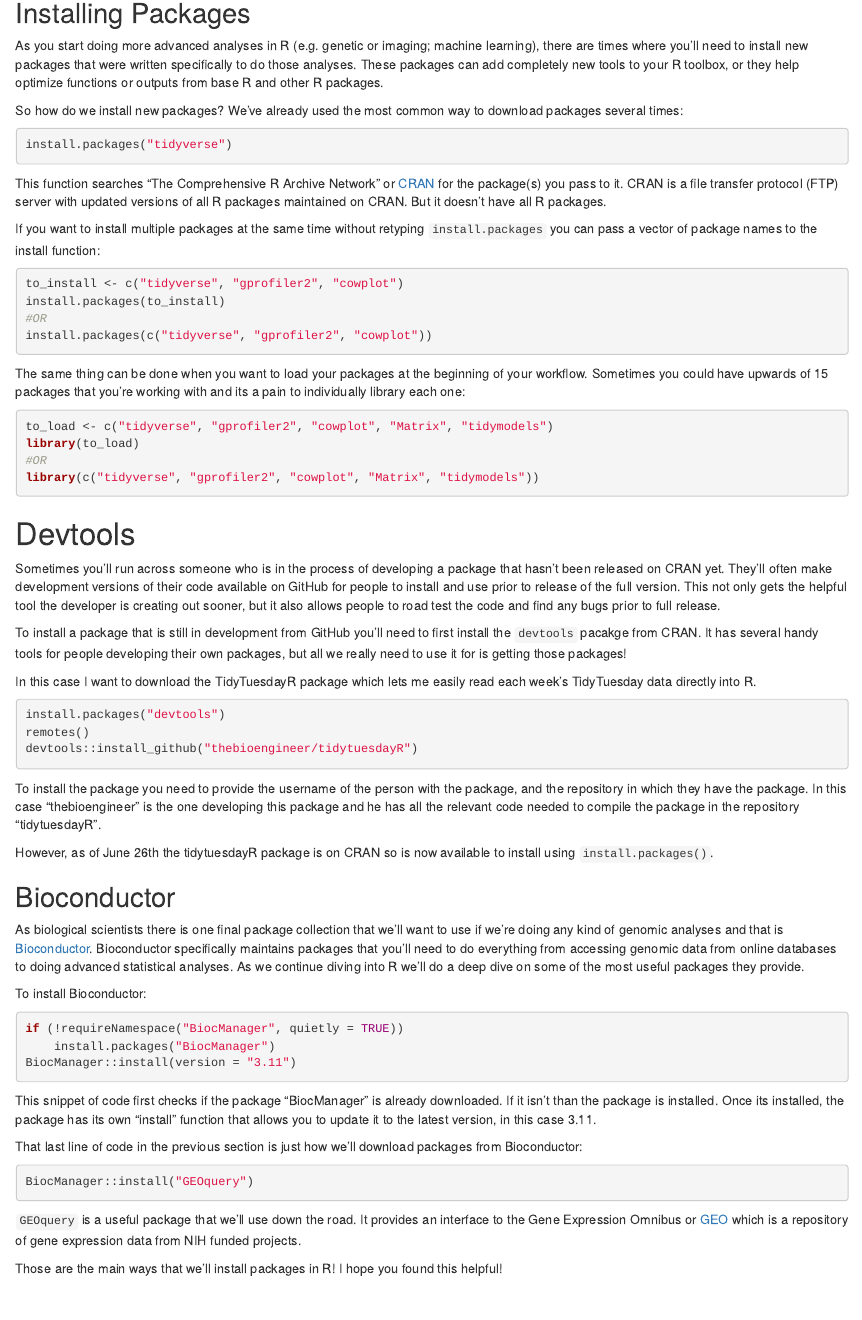
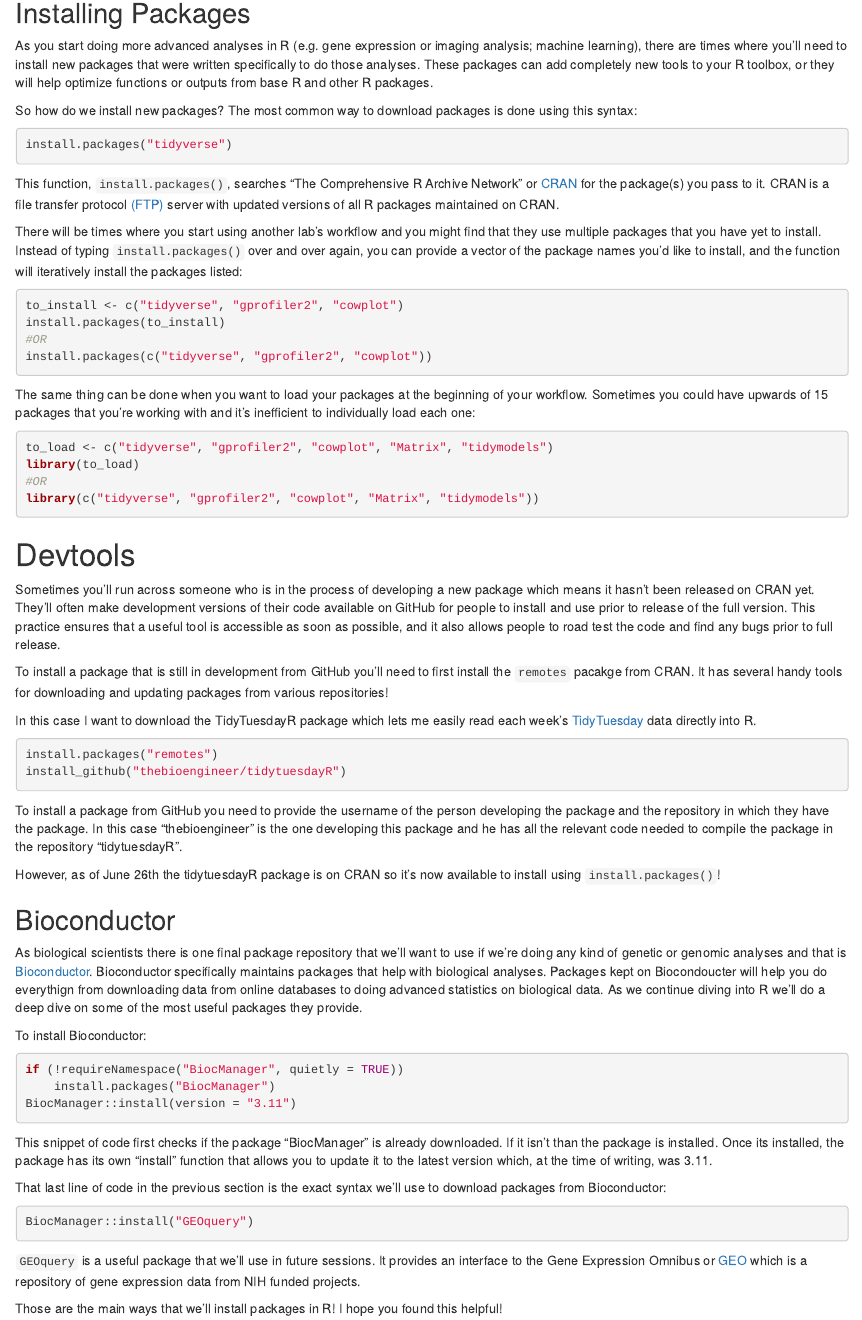
Before and after one commit to vtdscore/vtdscore_site, an R Markdown document (content/tutorials/2020-06-26-installing-packages.Rmd): the page in a window 1100 px wide, from 140 px down. Rendered offline with R 4.5, knitr and Pandoc, with nearby package versions.

Commit message:
Updating tutorial for package installation.

````diff
--- a/content/tutorials/2020-06-26-installing-packages.Rmd
+++ b/content/tutorials/2020-06-26-installing-packages.Rmd
@@ -15,16 +15,16 @@ knitr::opts_chunk$set(echo = TRUE, eval = FALSE)
 
 ## Installing Packages
 
-As you start doing more advanced analyses in R (e.g. genetic or imaging; machine learning), there are times where you'll need to install new packages that were written specifically to do those analyses. These packages can add completely new tools to your R toolbox, or they help optimize functions or outputs from base R and other R packages.
+As you start doing more advanced analyses in R (e.g. gene expression or imaging analysis; machine learning), there are times where you'll need to install new packages that were written specifically to do those analyses. These packages can add completely new tools to your R toolbox, or they will help optimize functions or outputs from base R and other R packages.
 
-So how do we install new packages? We've already used the most common way to download packages several times:
+So how do we install new packages? The most common way to download packages is done using this syntax:
 ```{r eval=FALSE}
 install.packages("tidyverse")
 ```
 
-This function searches "The Comprehensive R Archive Network" or [CRAN](https://cran.r-project.org) for the package(s) you pass to it. CRAN is a file transfer protocol (FTP) server with updated versions of all R packages maintained on CRAN. But it doesn't have all R packages.
+This function, `install.packages()`, searches "The Comprehensive R Archive Network" or [CRAN](https://cran.r-project.org) for the package(s) you pass to it. CRAN is a file transfer protocol [(FTP)](https://en.wikipedia.org/wiki/File_Transfer_Protocol) server with updated versions of all R packages maintained on CRAN.
 
-If you want to install multiple packages at the same time without retyping `install.packages` you can pass a vector of package names to the install function:
+There will be times where you start using another lab's workflow and you might find that they use multiple packages that you have yet to install. Instead of typing `install.packages()` over and over again, you can provide a vector of the package names you'd like to install, and the function will iteratively install the packages listed:
 ```{r eval=FALSE}
 to_install <- c("tidyverse", "gprofiler2", "cowplot")
 install.packages(to_install)
@@ -32,7 +32,7 @@ install.packages(to_install)
 install.packages(c("tidyverse", "gprofiler2", "cowplot"))
 ```
 
-The same thing can be done when you want to load your packages at the beginning of your workflow. Sometimes you could have upwards of 15 packages that you're working with and its a pain to individually library each one:
+The same thing can be done when you want to load your packages at the beginning of your workflow. Sometimes you could have upwards of 15 packages that you're working with and it's inefficient to individually load each one:
 ```{r eval=FALSE}
 to_load <- c("tidyverse", "gprofiler2", "cowplot", "Matrix", "tidymodels")
 library(to_load)
@@ -41,23 +41,22 @@ library(c("tidyverse", "gprofiler2", "cowplot", "Matrix", "tidymodels"))
 ```
 
 # Devtools
-Sometimes you'll run across someone who is in the process of developing a package that hasn't been released on CRAN yet. They'll often make development versions of their code available on GitHub for people to install and use prior to release of the full version. This not only gets the helpful tool the developer is creating out sooner, but it also allows people to road test the code and find any bugs prior to full release.
+Sometimes you'll run across someone who is in the process of developing a new package which means it hasn't been released on CRAN yet. They'll often make development versions of their code available on GitHub for people to install and use prior to release of the full version. This practice ensures that a useful tool is accessible as soon as possible, and it also allows people to road test the code and find any bugs prior to full release.
 
-To install a package that is still in development from GitHub you'll need to first install the `devtools` pacakge from CRAN. It has several handy tools for people developing their own packages, but all we really need to use it for is getting those packages!
+To install a package that is still in development from GitHub you'll need to first install the `remotes` pacakge from CRAN. It has several handy tools for downloading and updating packages from various repositories!
 
-In this case I want to download the TidyTuesdayR package which lets me easily read each week's TidyTuesday data directly into R.
+In this case I want to download the TidyTuesdayR package which lets me easily read each week's [TidyTuesday](https://github.com/rfordatascience/tidytuesday) data directly into R.
 ```{r eval=FALSE}
-install.packages("devtools")
-remotes()
-devtools::install_github("thebioengineer/tidytuesdayR")
+install.packages("remotes")
+install_github("thebioengineer/tidytuesdayR")
 ```
-To install the package you need to provide the username of the person with the package, and the repository in which they have the package. In this case "thebioengineer" is the one developing this package and he has all the relevant code needed to compile the package in the repository "tidytuesdayR".
+To install a package from GitHub you need to provide the username of the person developing the package and the repository in which they have the package. In this case "thebioengineer" is the one developing this package and he has all the relevant code needed to compile the package in the repository "tidytuesdayR".
 
-However, as of June 26th the tidytuesdayR package is on CRAN so is now available to install using `install.packages()`.
+However, as of June 26th the tidytuesdayR package is on CRAN so it's now available to install using `install.packages()`!
 
 ## Bioconductor
 
-As biological scientists there is one final package collection that we'll want to use if we're doing any kind of genomic analyses and that is [Bioconductor](http://bioconductor.org). Bioconductor specifically maintains packages that you'll need to do everything from accessing genomic data from online databases to doing advanced statistical analyses. As we continue diving into R we'll do a deep dive on some of the most useful packages they provide.
+As biological scientists there is one final package repository that we'll want to use if we're doing any kind of genetic or genomic analyses and that is [Bioconductor](http://bioconductor.org). Bioconductor specifically maintains packages that help with biological analyses. Packages kept on Biocondoucter will help you do everythign from downloading data from online databases to doing advanced statistics on biological data. As we continue diving into R we'll do a deep dive on some of the most useful packages they provide.
 
 To install Bioconductor:
 ```{r eval=FALSE}
@@ -66,13 +65,13 @@ if (!requireNamespace("BiocManager", quietly = TRUE))
 BiocManager::install(version = "3.11")
 ```
 
-This snippet of code first checks if the package "BiocManager" is already downloaded. If it isn't than the package is installed. Once its installed, the package has its own "install" function that allows you to update it to the latest version, in this case 3.11.
+This snippet of code first checks if the package "BiocManager" is already downloaded. If it isn't than the package is installed. Once its installed, the package has its own "install" function that allows you to update it to the latest version which, at the time of writing, was 3.11.
 
-That last line of code in the previous section is just how we'll download packages from Bioconductor:
+That last line of code in the previous section is the exact syntax we'll use to download packages from Bioconductor:
 ```{r eval=FALSE}
 BiocManager::install("GEOquery")
 ```
 
-`GEOquery` is a useful package that we'll use down the road. It provides an interface to the Gene Expression Omnibus or [GEO](https://www.ncbi.nlm.nih.gov/geo/) which is a repository of gene expression data from NIH funded projects.
+`GEOquery` is a useful package that we'll use in future sessions. It provides an interface to the Gene Expression Omnibus or [GEO](https://www.ncbi.nlm.nih.gov/geo/) which is a repository of gene expression data from NIH funded projects.
 
 Those are the main ways that we'll install packages in R! I hope you found this helpful!
````
Also changed, not shown: content/tutorials/2020-06-26-installing-packages.html, content/tutorials/2020-06-26-installing-packages.Rmd (2 more changed lines), 12 other files.
